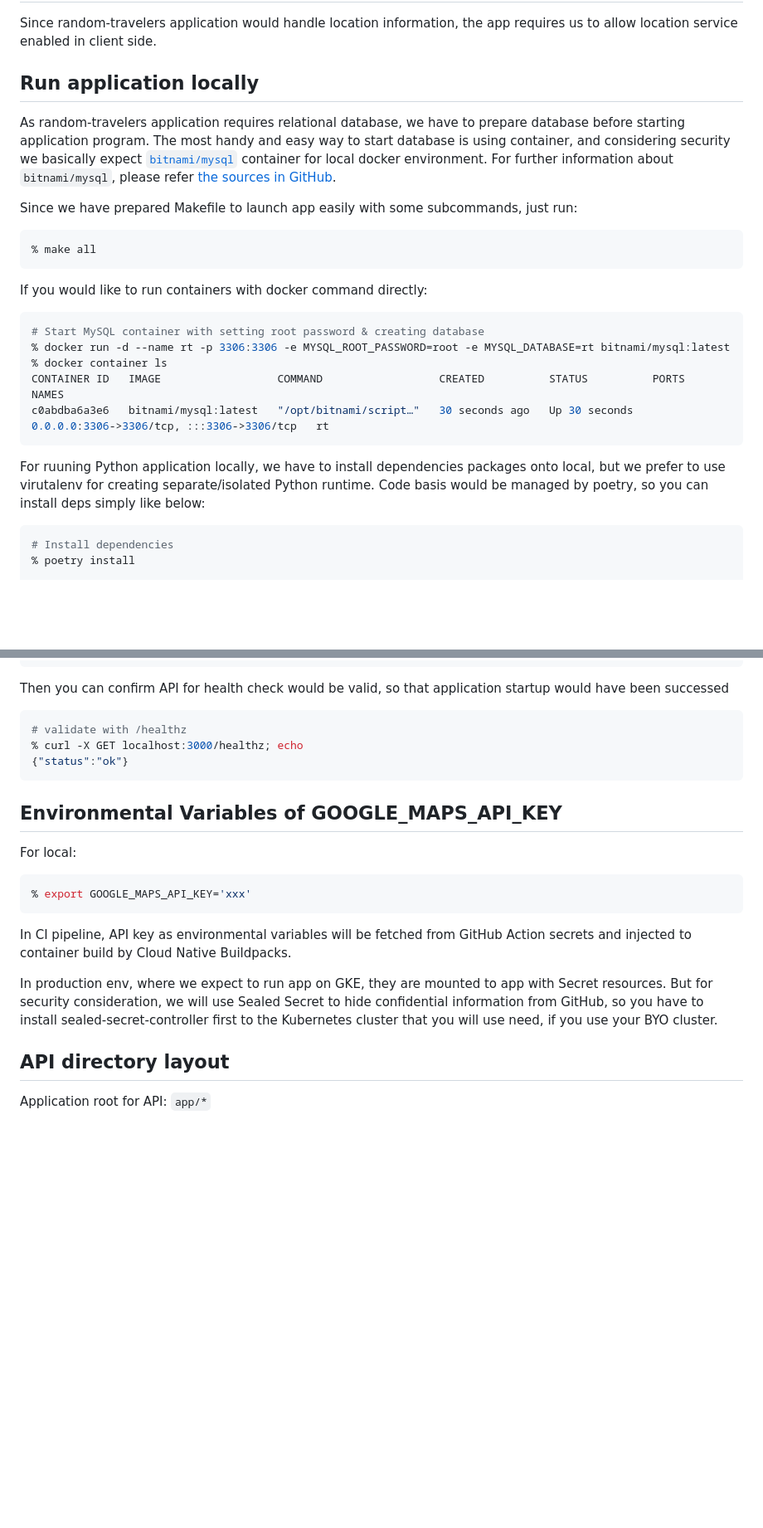
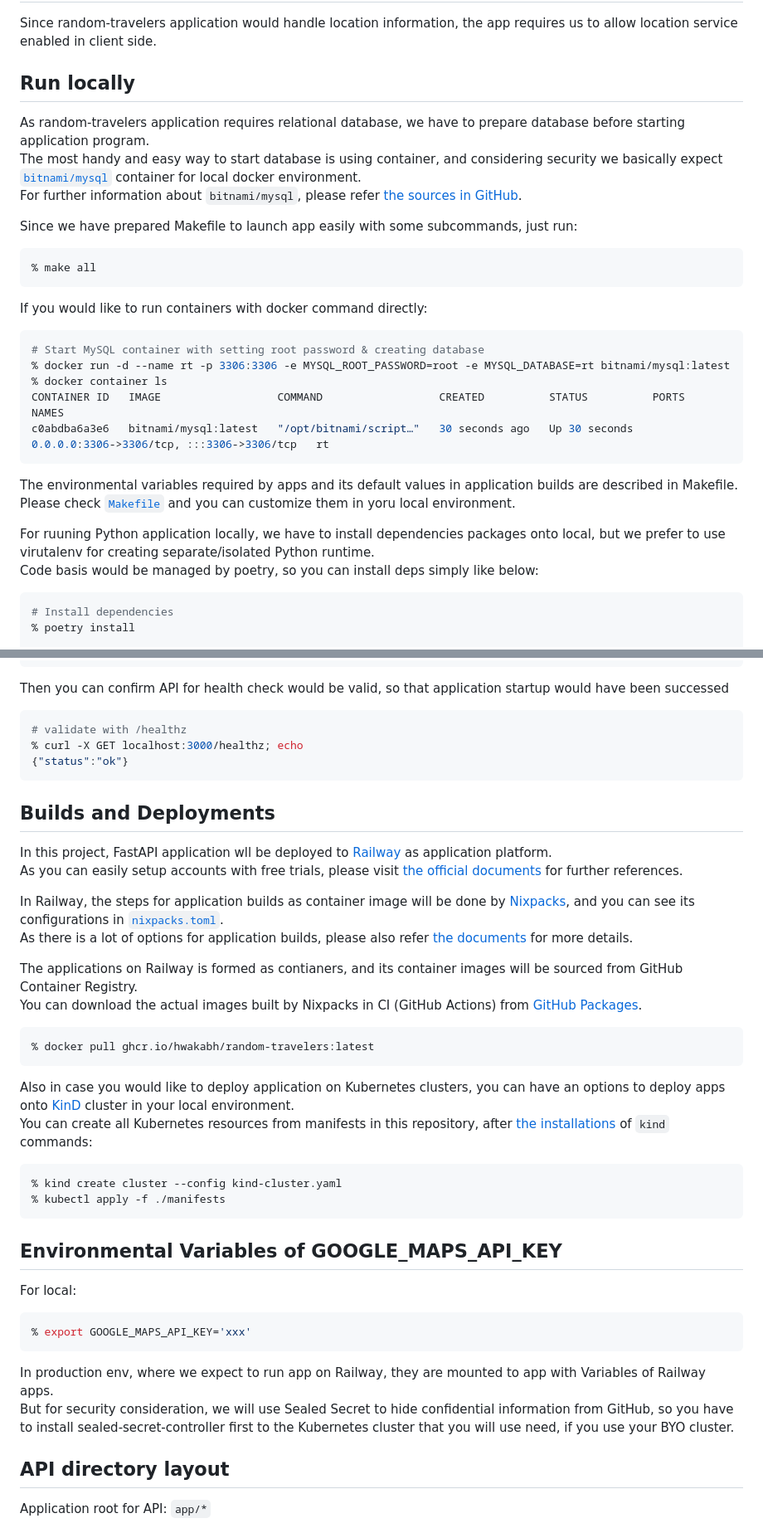
Before and after one commit to hwakabh/random-travelers, a Markdown page: README.md, 2 parts joined by grey strips. Shown: that part at 83% size. GitHub-like rendering; blank space fills up the shorter version.

Commit message:
docs: added information about builds/deployment.

````diff
--- a/README.md
+++ b/README.md
@@ -4,9 +4,9 @@ People who make thier decisions decided by Cloud Native
 ## Prerequisites
 Since random-travelers application would handle location information, the app requires us to allow location service enabled in client side.
 
-## Run application locally
-As random-travelers application requires relational database, we have to prepare database before starting application program.
-The most handy and easy way to start database is using container, and considering security we basically expect [`bitnami/mysql`](https://bitnami.com/stack/mysql/containers) container for local docker environment.
+## Run locally
+As random-travelers application requires relational database, we have to prepare database before starting application program. \
+The most handy and easy way to start database is using container, and considering security we basically expect [`bitnami/mysql`](https://bitnami.com/stack/mysql/containers) container for local docker environment. \
 For further information about `bitnami/mysql`, please refer [the sources in GitHub](https://github.com/bitnami/containers/tree/main/bitnami/mysql).
 
 Since we have prepared Makefile to launch app easily with some subcommands, just run:
@@ -22,8 +22,10 @@ If you would like to run containers with docker command directly:
 CONTAINER ID   IMAGE                  COMMAND                  CREATED          STATUS          PORTS                                       NAMES
 c0abdba6a3e6   bitnami/mysql:latest   "/opt/bitnami/script…"   30 seconds ago   Up 30 seconds   0.0.0.0:3306->3306/tcp, :::3306->3306/tcp   rt
 ```
+The environmental variables required by apps and its default values in application builds are described in Makefile. \
+Please check [`Makefile`](./Makefile) and you can customize them in yoru local environment.
 
-For ruuning Python application locally, we have to install dependencies packages onto local, but we prefer to use virutalenv for creating separate/isolated Python runtime.
+For ruuning Python application locally, we have to install dependencies packages onto local, but we prefer to use virutalenv for creating separate/isolated Python runtime. \
 Code basis would be managed by poetry, so you can install deps simply like below:
 
 ```bash
@@ -55,6 +57,28 @@ Then you can confirm API for health check would be valid, so that application st
 {"status":"ok"}
 ```
 
+## Builds and Deployments
+In this project, FastAPI application wll be deployed to [Railway](https://railway.com) as application platform. \
+As you can easily setup accounts with free trials, please visit [the official documents](https://docs.railway.com) for further references.
+
+In Railway, the steps for application builds as container image will be done by [Nixpacks](https://nixpacks.com/docs), and you can see its configurations in [`nixpacks.toml`](./nixpacks.toml). \
+As there is a lot of options for application builds, please also refer [the documents](https://nixpacks.com/docs/configuration/file) for more details.
+
+The applications on Railway is formed as contianers, and its container images will be sourced from GitHub Container Registry. \
+You can download the actual images built by Nixpacks in CI (GitHub Actions) from [GitHub Packages](https://github.com/hwakabh/random-travelers/pkgs/container/random-travelers).
+
+```shell
+% docker pull ghcr.io/hwakabh/random-travelers:latest
+```
+
+Also in case you would like to deploy application on Kubernetes clusters, you can have an options to deploy apps onto [KinD](https://kind.sigs.k8s.io) cluster in your local environment. \
+You can create all Kubernetes resources from manifests in this repository, after [the installations](https://kind.sigs.k8s.io/docs/user/quick-start/#installation) of `kind` commands:
+
+```shell
+% kind create cluster --config kind-cluster.yaml
+% kubectl apply -f ./manifests
+```
+
 ## Environmental Variables of GOOGLE_MAPS_API_KEY
 
 For local:
@@ -62,14 +86,11 @@ For local:
 % export GOOGLE_MAPS_API_KEY='xxx'
 ```
 
-In CI pipeline, API key as environmental variables will be fetched from GitHub Action secrets and injected to container build by Cloud Native Buildpacks.
-
-In production env, where we expect to run app on GKE, they are mounted to app with Secret resources.
+In production env, where we expect to run app on Railway, they are mounted to app with Variables of Railway apps. \
 But for security consideration, we will use Sealed Secret to hide confidential information from GitHub, so you have to install sealed-secret-controller first to the Kubernetes cluster that you will use need, if you use your BYO cluster.
 
 
 ## API directory layout
-
 Application root for API: `app/*`
 - `database.py` and `config.py`
   - The configuration parameters for application
````
